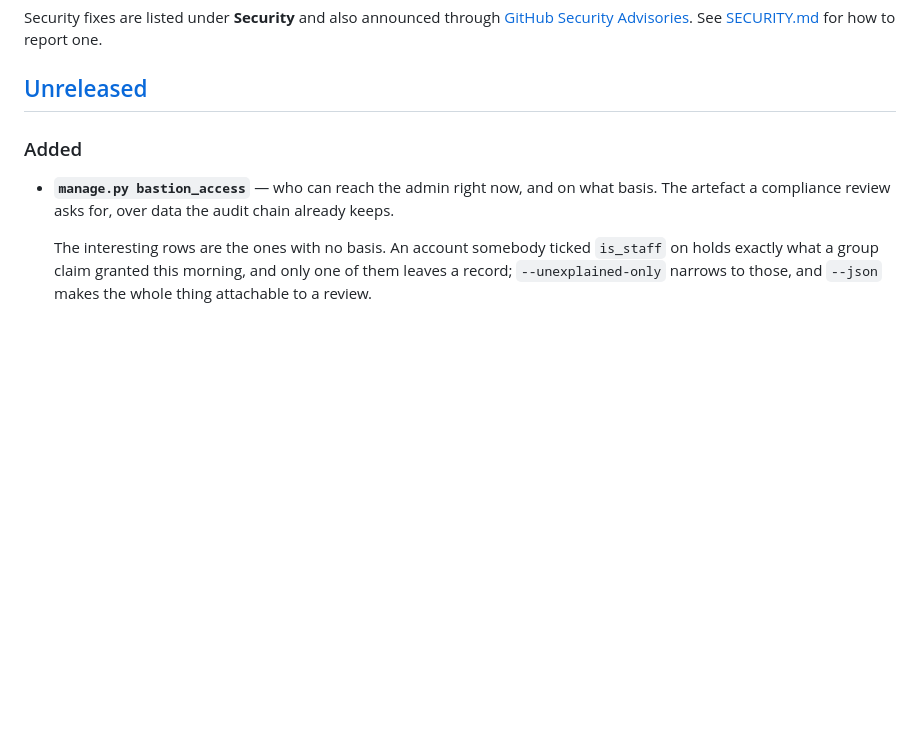
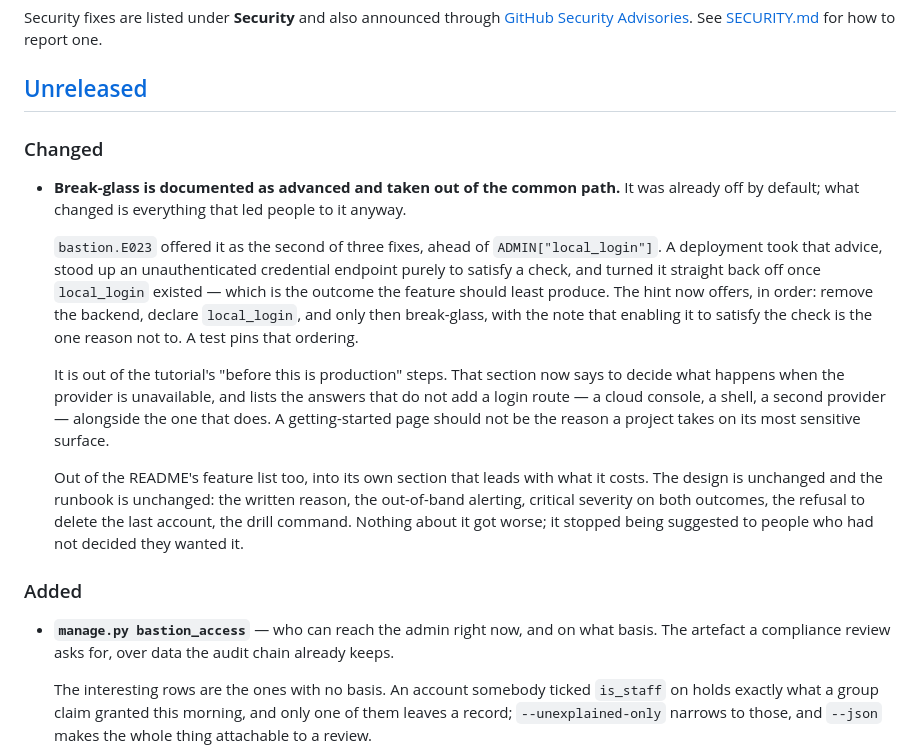
Before and after one commit to thesaadmirza/django-bastion, a Markdown page: CHANGELOG.md, the part around the change. GitHub-like rendering; blank space fills up the shorter version.

Commit message:
docs: changelog for descoping break-glass from the common path
Signed-off-by: Saad Mirza <saadmirza009@gmail.com>

```diff
--- a/CHANGELOG.md
+++ b/CHANGELOG.md
@@ -9,6 +9,34 @@ Security fixes are listed under **Security** and also announced through
 See [SECURITY.md](SECURITY.md) for how to report one.
 
 ## [Unreleased]
+
+### Changed
+
+- **Break-glass is documented as advanced and taken out of the common path.**
+  It was already off by default; what changed is everything that led people to
+  it anyway.
+
+  `bastion.E023` offered it as the second of three fixes, ahead of
+  `ADMIN["local_login"]`. A deployment took that advice, stood up an
+  unauthenticated credential endpoint purely to satisfy a check, and turned it
+  straight back off once `local_login` existed — which is the outcome the
+  feature should least produce. The hint now offers, in order: remove the
+  backend, declare `local_login`, and only then break-glass, with the note that
+  enabling it to satisfy the check is the one reason not to. A test pins that
+  ordering.
+
+  It is out of the tutorial's "before this is production" steps. That section
+  now says to decide what happens when the provider is unavailable, and lists
+  the answers that do not add a login route — a cloud console, a shell, a
+  second provider — alongside the one that does. A getting-started page should
+  not be the reason a project takes on its most sensitive surface.
+
+  Out of the README's feature list too, into its own section that leads with
+  what it costs. The design is unchanged and the runbook is unchanged: the
+  written reason, the out-of-band alerting, critical severity on both outcomes,
+  the refusal to delete the last account, the drill command. Nothing about it
+  got worse; it stopped being suggested to people who had not decided they
+  wanted it.
 
 ### Added
 
```
